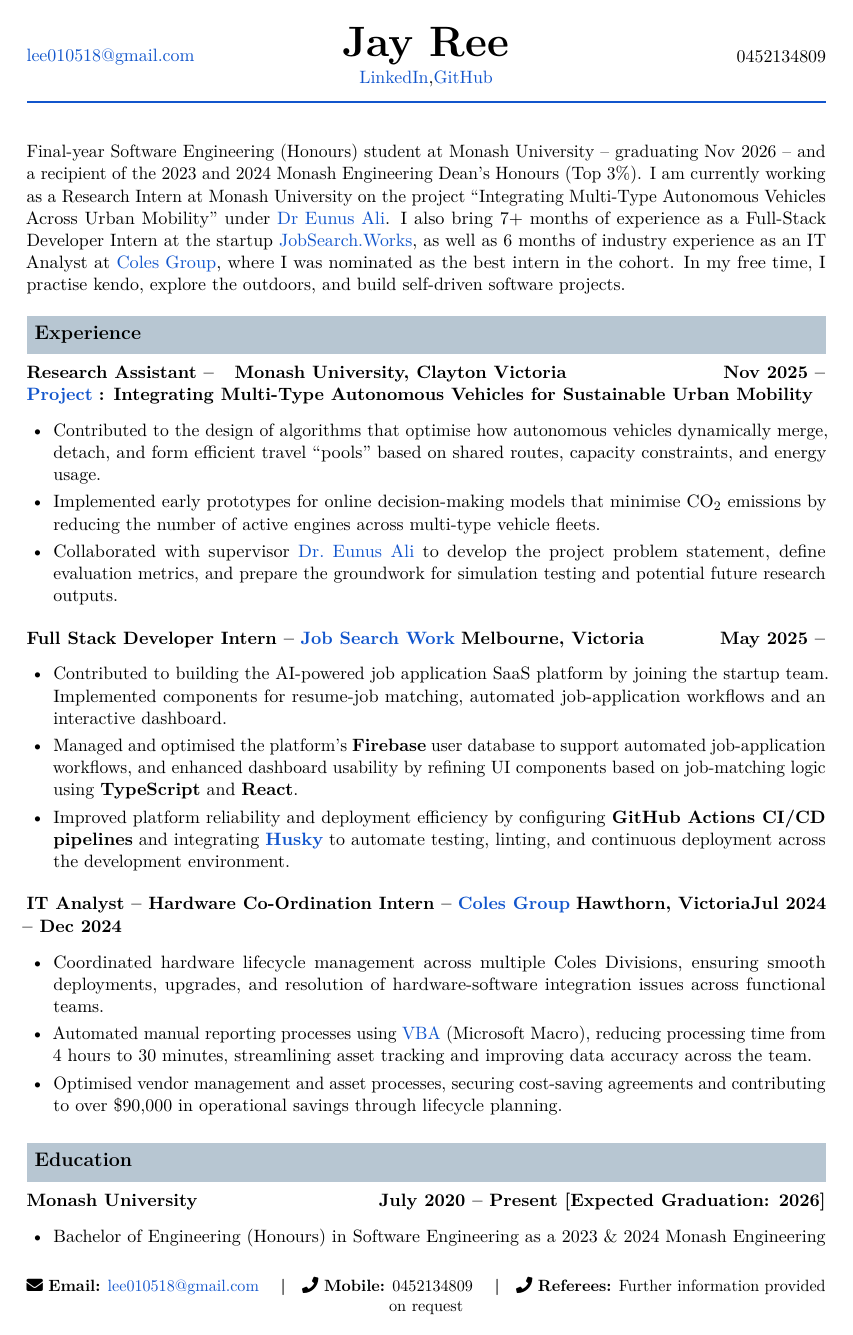
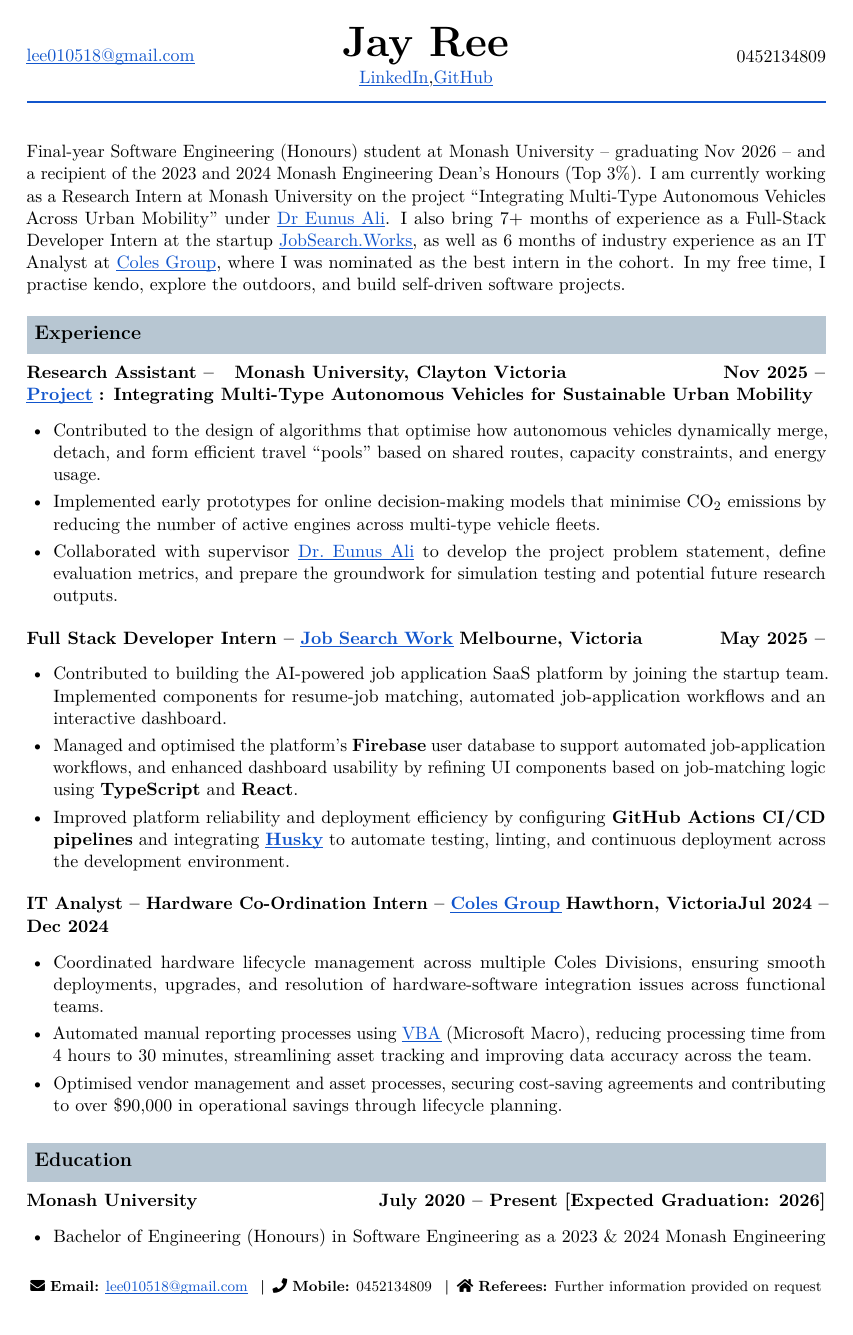
Before and after one commit to JayReeMarine/Jaeyun_resume, a LaTeX CV (resume.tex): page 1 of 2. Compiled offline with pdfLaTeX.

Commit message:
modify the details

```diff
--- a/resume.tex
+++ b/resume.tex
@@ -20,6 +20,7 @@
 \usepackage{enumitem}
 \usepackage{fancyhdr}
 \usepackage{fontawesome5}   % \faEnvelope, \faPhone — install if missing
+\usepackage{soul}           % \ul for underlined hyperlinks
 
 % ─── Colours ───────────────────────────────────────────────
 \definecolor{sectionbg}{RGB}{183, 198, 210}   % section-header fill (steel blue-grey)
@@ -34,6 +35,12 @@
   pdftitle   = {Jay Ree – Resume},
 }
 
+% ─── Underlined hyperlinks (match original PDF style) ─────
+\setulcolor{linkblue}
+\setul{1pt}{0.4pt}% depth / thickness
+\let\hrefnoul\href
+\renewcommand{\href}[2]{\hrefnoul{#1}{\ul{#2}}}
+
 % ─── Global spacing ────────────────────────────────────────
 \setlength{\parindent}{0pt}
 \setlength{\parskip}{4pt}
@@ -42,12 +49,12 @@
 \pagestyle{fancy}
 \fancyhf{}
 \fancyfoot[C]{%
-  \small
+  \footnotesize
   \faEnvelope~\textbf{Email:} \href{mailto:lee010518@gmail.com}{lee010518@gmail.com}
-  \quad\textbf{|}%
-  \quad\faPhone~\textbf{Mobile:} 0452134809
-  \quad\textbf{|}%
-  \quad\faPhone~\textbf{Referees:} Further information provided on request%
+  \enspace\textbf{|}\enspace
+  \faPhone~\textbf{Mobile:} 0452134809
+  \enspace\textbf{|}\enspace
+  \faHome~\textbf{Referees:} Further information provided on request%
 }
 \renewcommand{\headrulewidth}{0pt}
 
@@ -108,7 +115,7 @@ Final-year Software Engineering (Honours) student at Monash University – gradu
         emissions by reducing the number of active engines across multi-type vehicle fleets.
 
   \item Collaborated with supervisor
-        \href{https://research.monash.edu/en/persons/eunus-ali}{Dr.\ Eunus Ali} to develop
+        \href{https://research.monash.edu/en/persons/eunus-ali}{Dr.~Eunus Ali} to develop
         the project problem statement, define evaluation metrics, and prepare the groundwork
         for simulation testing and potential future research outputs.
 \end{itemize}
```
Also changed, not shown: resume.pdf, resume.tex (2 more changed lines), 1 other file.
